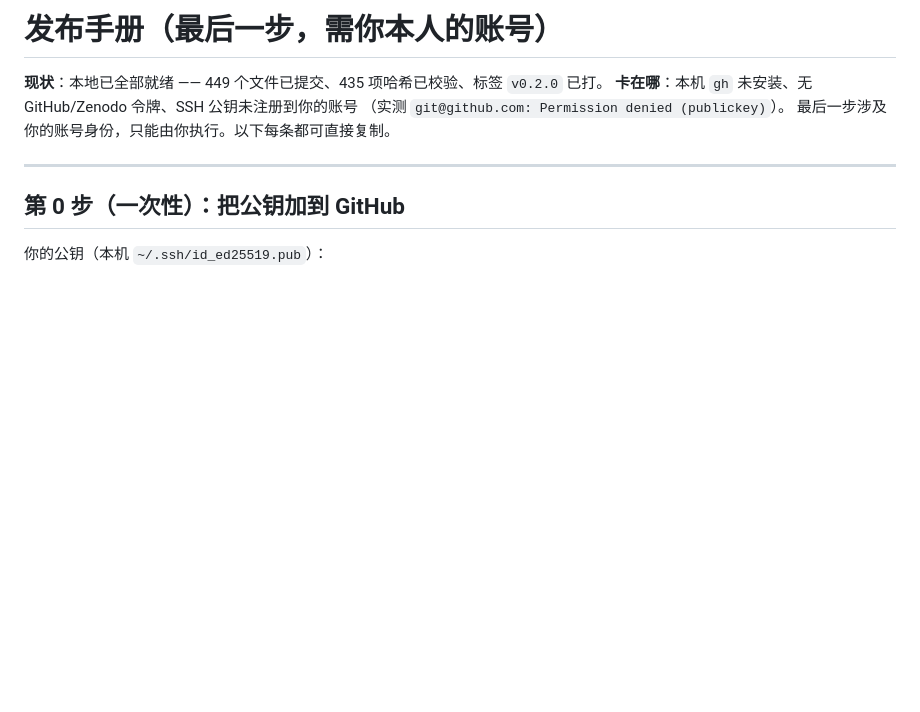
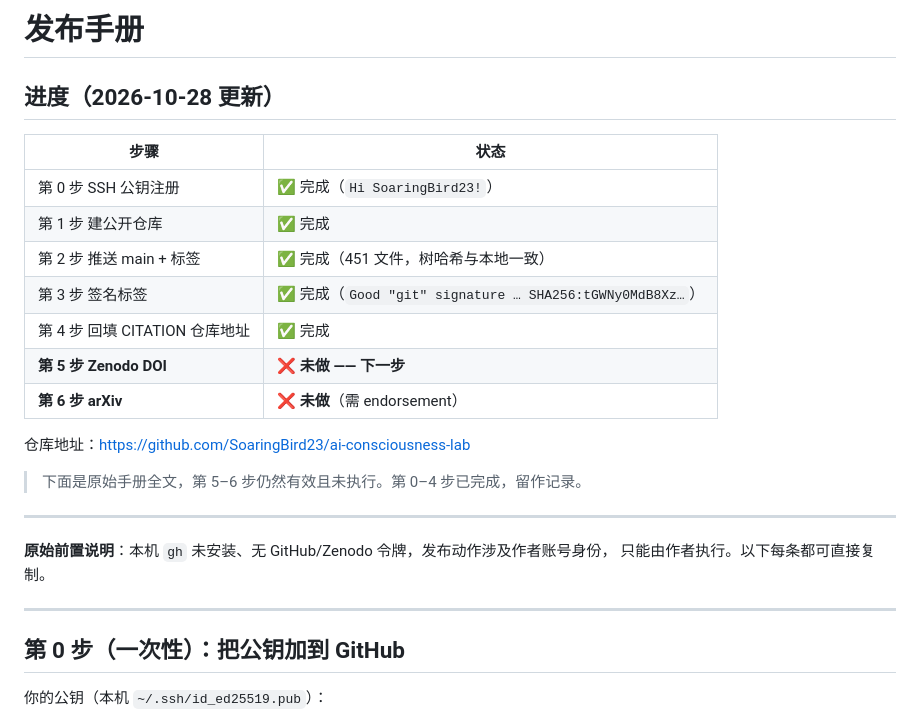
Before and after one commit to SoaringBird23/ai-consciousness-lab, a Markdown page: PUBLISH.md, the part around the change. Rendered like a GitHub page; blank space fills up the shorter version.

Commit message:
PUBLISH：标注第 0–4 步已完成，第 5–6 步（DOI/arXiv）仍待执行

```diff
--- a/PUBLISH.md
+++ b/PUBLISH.md
@@ -1,9 +1,26 @@
-# 发布手册（最后一步，需你本人的账号）
+# 发布手册
 
-**现状**：本地已全部就绪 —— 449 个文件已提交、435 项哈希已校验、标签 `v0.2.0` 已打。
-**卡在哪**：本机 `gh` 未安装、无 GitHub/Zenodo 令牌、SSH 公钥未注册到你的账号
-（实测 `git@github.com: Permission denied (publickey)`）。
-最后一步涉及你的账号身份，只能由你执行。以下每条都可直接复制。
+## 进度（2026-10-28 更新）
+
+| 步骤 | 状态 |
+|---|---|
+| 第 0 步 SSH 公钥注册 | ✅ 完成（`Hi SoaringBird23!`）|
+| 第 1 步 建公开仓库 | ✅ 完成 |
+| 第 2 步 推送 main + 标签 | ✅ 完成（451 文件，树哈希与本地一致）|
+| 第 3 步 签名标签 | ✅ 完成（`Good "git" signature … SHA256:tGWNy0MdB8Xz…`）|
+| 第 4 步 回填 CITATION 仓库地址 | ✅ 完成 |
+| **第 5 步 Zenodo DOI** | ❌ **未做 —— 下一步** |
+| **第 6 步 arXiv** | ❌ **未做**（需 endorsement）|
+
+仓库地址：<https://github.com/SoaringBird23/ai-consciousness-lab>
+
+> 下面是原始手册全文，第 5–6 步仍然有效且未执行。第 0–4 步已完成，留作记录。
+
+---
+
+**原始前置说明**：本机 `gh` 未安装、无 GitHub/Zenodo 令牌，发布动作涉及作者账号身份，
+只能由作者执行。以下每条都可直接复制。
+
 
 ---
 
```
